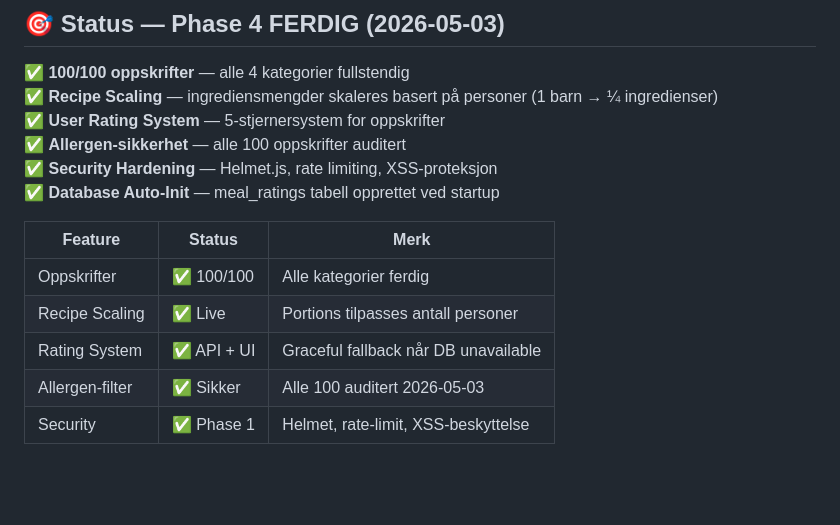
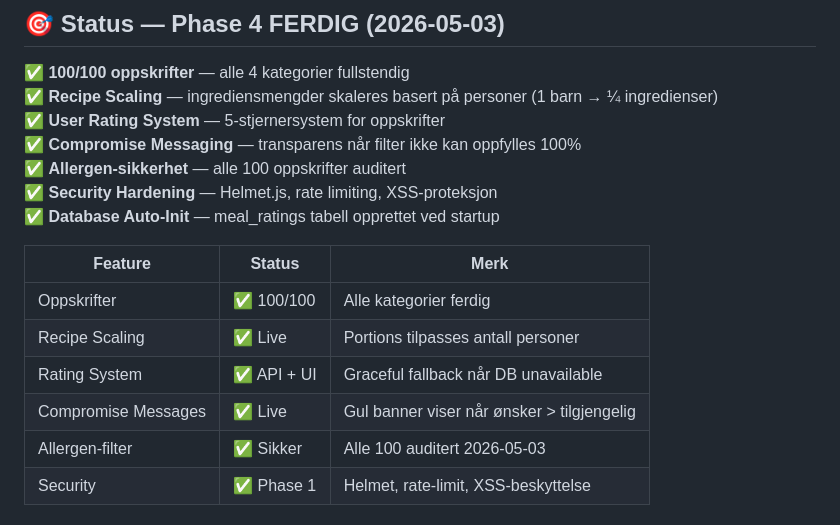
Before and after one commit to oyvindgronner/middag-app, a Markdown page: CLAUDE.md, the part around the change. GitHub-like rendering; blank space fills up the shorter version.

Commit message:
Update CLAUDE.md: Document compromise messaging feature

```diff
--- a/CLAUDE.md
+++ b/CLAUDE.md
@@ -9,6 +9,7 @@ Node.js / ESM-moduler. Live på kynux (Docker), https://stormat.flott.org
 ✅ **100/100 oppskrifter** — alle 4 kategorier fullstendig
 ✅ **Recipe Scaling** — ingrediensmengder skaleres basert på personer (1 barn → ¼ ingredienser)
 ✅ **User Rating System** — 5-stjernersystem for oppskrifter
+✅ **Compromise Messaging** — transparens når filter ikke kan oppfylles 100%
 ✅ **Allergen-sikkerhet** — alle 100 oppskrifter auditert
 ✅ **Security Hardening** — Helmet.js, rate limiting, XSS-proteksjon
 ✅ **Database Auto-Init** — meal_ratings tabell opprettet ved startup
@@ -18,6 +19,7 @@ Node.js / ESM-moduler. Live på kynux (Docker), https://stormat.flott.org
 | Oppskrifter | ✅ 100/100 | Alle kategorier ferdig |
 | Recipe Scaling | ✅ Live | Portions tilpasses antall personer |
 | Rating System | ✅ API + UI | Graceful fallback når DB unavailable |
+| Compromise Messages | ✅ Live | Gul banner viser når ønsker > tilgjengelig |
 | Allergen-filter | ✅ Sikker | Alle 100 auditert 2026-05-03 |
 | Security | ✅ Phase 1 | Helmet, rate-limit, XSS-beskyttelse |
 
```
